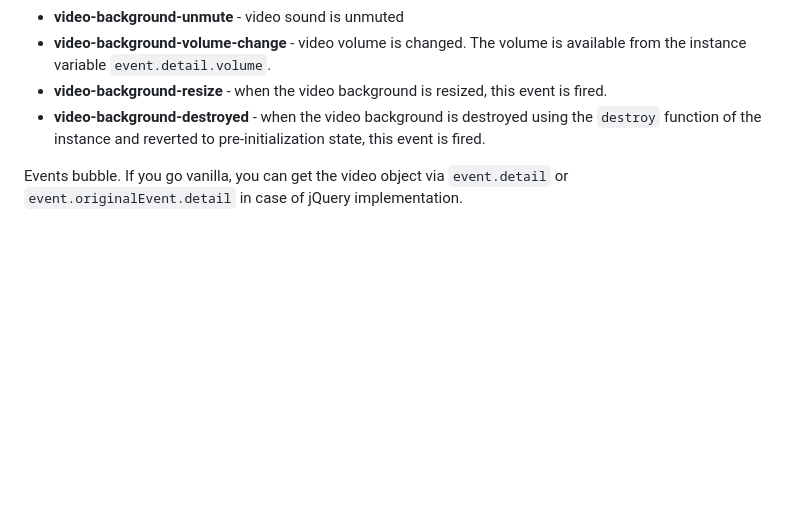
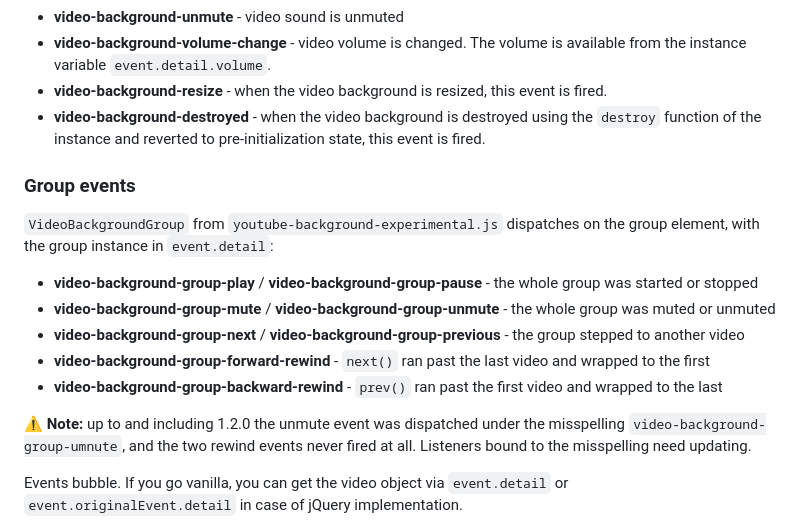
Before and after one commit to stamat/youtube-background, a Markdown page: README.md, the part around the change. Rendered like a GitHub page; blank space fills up the shorter version.

Commit message:
document the group events, including the two that never fired

```diff
--- a/README.md
+++ b/README.md
@@ -377,6 +377,18 @@ The source URL itself lives on `data-vbg`, and is also read from the legacy `dat
 * **video-background-resize** - when the video background is resized, this event is fired.
 * **video-background-destroyed** - when the video background is destroyed using the `destroy` function of the instance and reverted to pre-initialization state, this event is fired.
 
+### Group events
+
+`VideoBackgroundGroup` from `youtube-background-experimental.js` dispatches on the group element, with the group instance in `event.detail`:
+
+* **video-background-group-play** / **video-background-group-pause** - the whole group was started or stopped
+* **video-background-group-mute** / **video-background-group-unmute** - the whole group was muted or unmuted
+* **video-background-group-next** / **video-background-group-previous** - the group stepped to another video
+* **video-background-group-forward-rewind** - `next()` ran past the last video and wrapped to the first
+* **video-background-group-backward-rewind** - `prev()` ran past the first video and wrapped to the last
+
+**⚠️ Note:** up to and including 1.2.0 the unmute event was dispatched under the misspelling `video-background-group-umnute`, and the two rewind events never fired at all. Listeners bound to the misspelling need updating.
+
 Events bubble. If you go vanilla, you can get the video object via `event.detail` or `event.originalEvent.detail` in case of jQuery implementation.
 
 You can add listeners to the events onto the element that you've initialized the video background on. If the ID of that element is `#video-background`, you can add listeners like this:
```
Also changed, not shown: site/index.md (+11 -0 lines).
